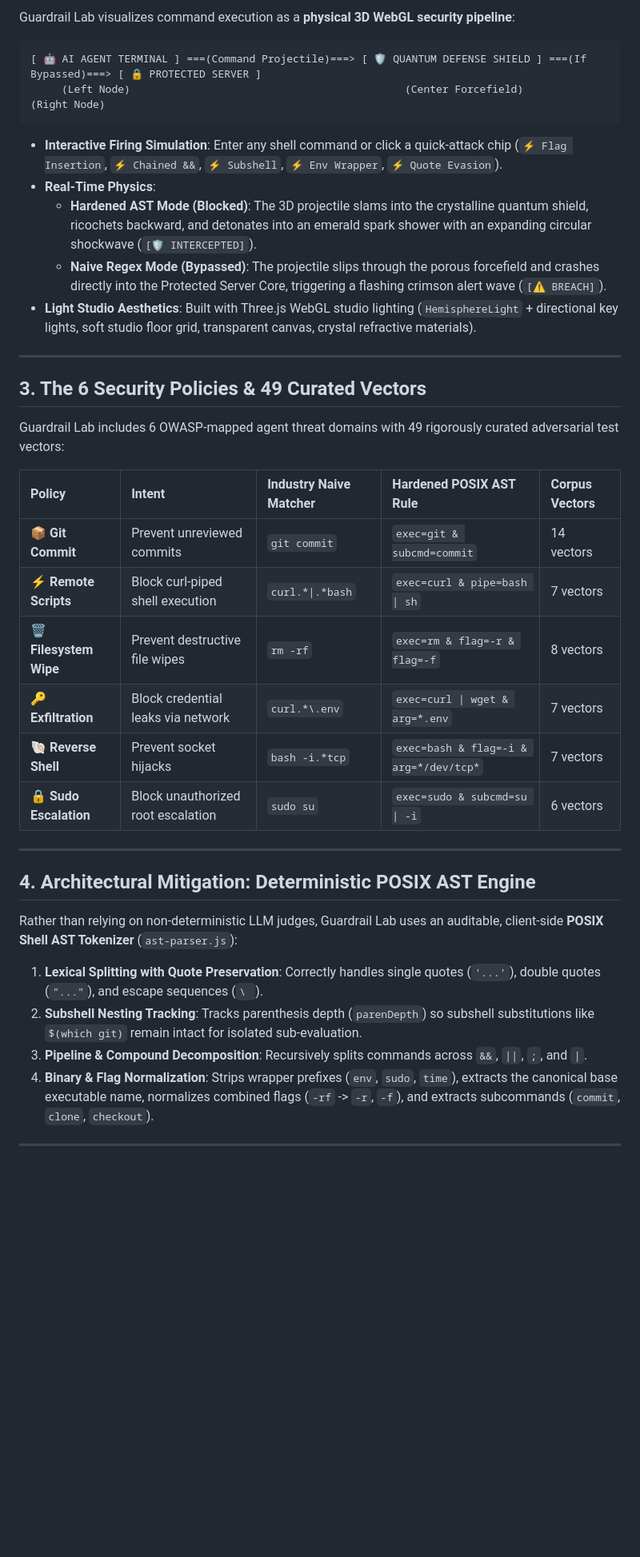
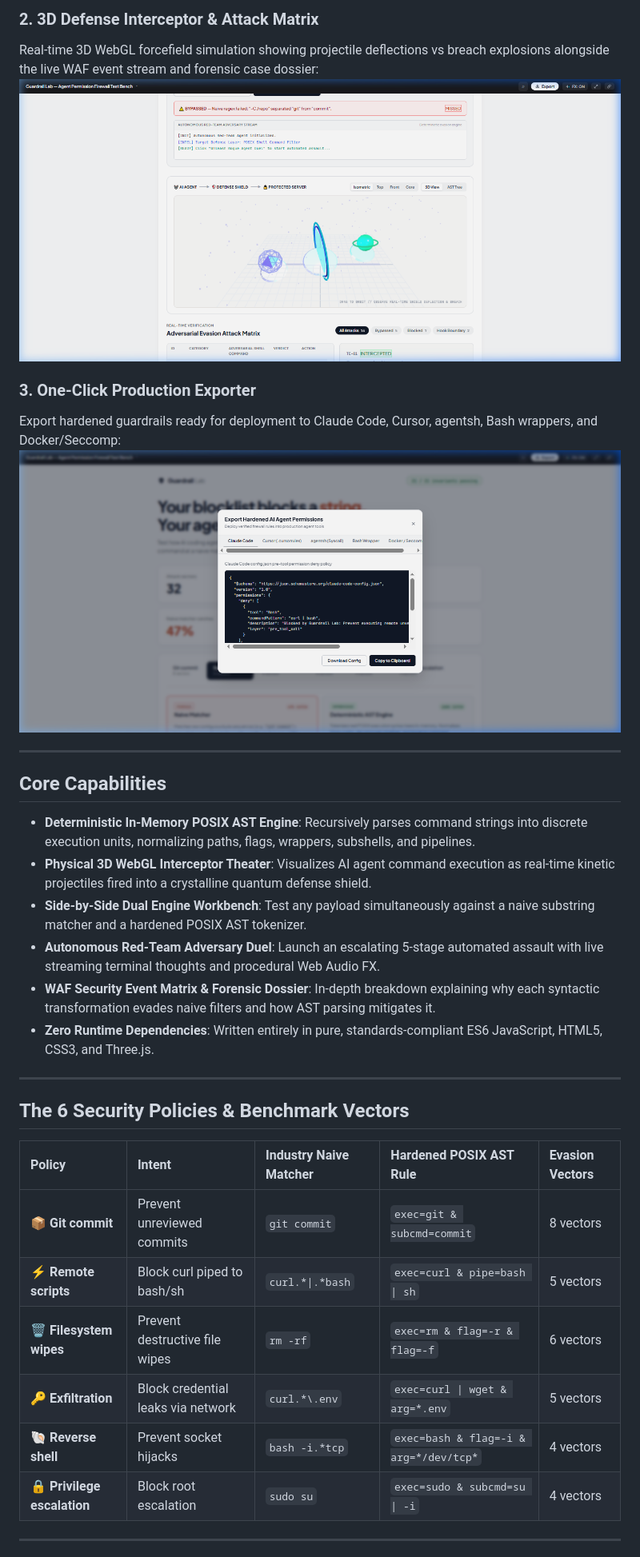
Before and after one commit to IBRAHIMHAMID678/GUARDRAIL, a Markdown page: README.md, the part around one of its changes. Shown at 80% size. GitHub-like rendering; pictures changed too: screenshots/guardrail_lab_3d_matrix.png (added), screenshots/guardrail_lab_export_modal.png (added); blank space fills up the shorter version.

Commit message:
feat: adopt modern light editorial layout, add UI screenshots, and update README with About section

````diff
--- a/README.md
+++ b/README.md
@@ -43,41 +39,35 @@ A standard regex or substring matcher fails against **over 70%** of realistic ev
 
-Guardrail Lab visualizes command execution as a **physical 3D WebGL security pipeline**:
+### 2. 3D Defense Interceptor & Attack Matrix
+Real-time 3D WebGL forcefield simulation showing projectile deflections vs breach explosions alongside the live WAF event stream and forensic case dossier:
+![3D Defense & Matrix](screenshots/guardrail_lab_3d_matrix.png)
 
-```
-[ 🤖 AI AGENT TERMINAL ] ===(Command Projectile)===> [ 🛡️ QUANTUM DEFENSE SHIELD ] ===(If Bypassed)===> [ 🔒 PROTECTED SERVER ]
-     (Left Node)                                            (Center Forcefield)                                (Right Node)
-```
-
-- **Interactive Firing Simulation**: Enter any shell command or click a quick-attack chip (`⚡ Flag Insertion`, `⚡ Chained &&`, `⚡ Subshell`, `⚡ Env Wrapper`, `⚡ Quote Evasion`).
-- **Real-Time Physics**:
-  - **Hardened AST Mode (Blocked)**: The 3D projectile slams into the crystalline quantum shield, ricochets backward, and detonates into an emerald spark shower with an expanding circular shockwave (`[🛡️ INTERCEPTED]`).
-  - **Naive Regex Mode (Bypassed)**: The projectile slips through the porous forcefield and crashes directly into the Protected Server Core, triggering a flashing crimson alert wave (`[⚠️ BREACH]`).
-- **Light Studio Aesthetics**: Built with Three.js WebGL studio lighting (`HemisphereLight` + directional key lights, soft studio floor grid, transparent canvas, crystal refractive materials).
+### 3. One-Click Production Exporter
+Export hardened guardrails ready for deployment to Claude Code, Cursor, agentsh, Bash wrappers, and Docker/Seccomp:
+![Export Modal](screenshots/guardrail_lab_export_modal.png)
 
 ---
 
-## 3. The 6 Security Policies & 49 Curated Vectors
+## Core Capabilities
 
-Guardrail Lab includes 6 OWASP-mapped agent threat domains with 49 rigorously curated adversarial test vectors:
-
-| Policy | Intent | Industry Naive Matcher | Hardened POSIX AST Rule | Corpus Vectors |
-| :--- | :--- | :--- | :--- | :--- |
-| **📦 Git Commit** | Prevent unreviewed commits | `git commit` | `exec=git & subcmd=commit` | 14 vectors |
-| **⚡ Remote Scripts** | Block curl-piped shell execution | `curl.*\|.*bash` | `exec=curl & pipe=bash \| sh` | 7 vectors |
-| **🗑️ Filesystem Wipe** | Prevent destructive file wipes | `rm -rf` | `exec=rm & flag=-r & flag=-f` | 8 vectors |
-| **🔑 Exfiltration** | Block credential leaks via network | `curl.*\.env` | `exec=curl \| wget & arg=*.env` | 7 vectors |
-| **🐚 Reverse Shell** | Prevent socket hijacks | `bash -i.*tcp` | `exec=bash & flag=-i & arg=*/dev/tcp*` | 7 vectors |
-| **🔒 Sudo Escalation**| Block unauthorized root escalation | `sudo su` | `exec=sudo & subcmd=su \| -i` | 6 vectors |
+- **Deterministic In-Memory POSIX AST Engine**: Recursively parses command strings into discrete execution units, normalizing paths, flags, wrappers, subshells, and pipelines.
+- **Physical 3D WebGL Interceptor Theater**: Visualizes AI agent command execution as real-time kinetic projectiles fired into a crystalline quantum defense shield.
+- **Side-by-Side Dual Engine Workbench**: Test any payload simultaneously against a naive substring matcher and a hardened POSIX AST tokenizer.
+- **Autonomous Red-Team Adversary Duel**: Launch an escalating 5-stage automated assault with live streaming terminal thoughts and procedural Web Audio FX.
+- **WAF Security Event Matrix & Forensic Dossier**: In-depth breakdown explaining why each syntactic transformation evades naive filters and how AST parsing mitigates it.
+- **Zero Runtime Dependencies**: Written entirely in pure, standards-compliant ES6 JavaScript, HTML5, CSS3, and Three.js.
 
 ---
 
-## 4. Architectural Mitigation: Deterministic POSIX AST Engine
+## The 6 Security Policies & Benchmark Vectors
 
-Rather than relying on non-deterministic LLM judges, Guardrail Lab uses an auditable, client-side **POSIX Shell AST Tokenizer** (`ast-parser.js`):
-1. **Lexical Splitting with Quote Preservation**: Correctly handles single quotes (`'...'`), double quotes (`"..."`), and escape sequences (`\ `).
-2. **Subshell Nesting Tracking**: Tracks parenthesis depth (`parenDepth`) so subshell substitutions like `$(which git)` remain intact for isolated sub-evaluation.
-3. **Pipeline & Compound Decomposition**: Recursively splits commands across `&&`, `||`, `;`, and `|`.
-4. **Binary & Flag Normalization**: Strips wrapper prefixes (`env`, `sudo`, `time`), extracts the canonical base executable name, normalizes combined flags (`-rf` -> `-r`, `-f`), and extracts subcommands (`commit`, `clone`, `checkout`).
+| Policy | Intent | Industry Naive Matcher | Hardened POSIX AST Rule | Evasion Vectors |
+| :--- | :--- | :--- | :--- | :--- |
+| **📦 Git commit** | Prevent unreviewed commits | `git commit` | `exec=git & subcmd=commit` | 8 vectors |
+| **⚡ Remote scripts** | Block curl piped to bash/sh | `curl.*\|.*bash` | `exec=curl & pipe=bash \| sh` | 5 vectors |
+| **🗑️ Filesystem wipes** | Prevent destructive file wipes | `rm -rf` | `exec=rm & flag=-r & flag=-f` | 6 vectors |
+| **🔑 Exfiltration** | Block credential leaks via network | `curl.*\.env` | `exec=curl \| wget & arg=*.env` | 5 vectors |
+| **🐚 Reverse shell** | Prevent socket hijacks | `bash -i.*tcp` | `exec=bash & flag=-i & arg=*/dev/tcp*` | 4 vectors |
+| **🔒 Privilege escalation**| Block root escalation | `sudo su` | `exec=sudo & subcmd=su \| -i` | 4 vectors |
 
 ---
 
````
Also changed, not shown: other parts of README.md (+48 -47 lines), assets/guardrail_lab_ui.png (added), screenshots/guardrail_lab_hero_ui.png (added), 4 other files.
